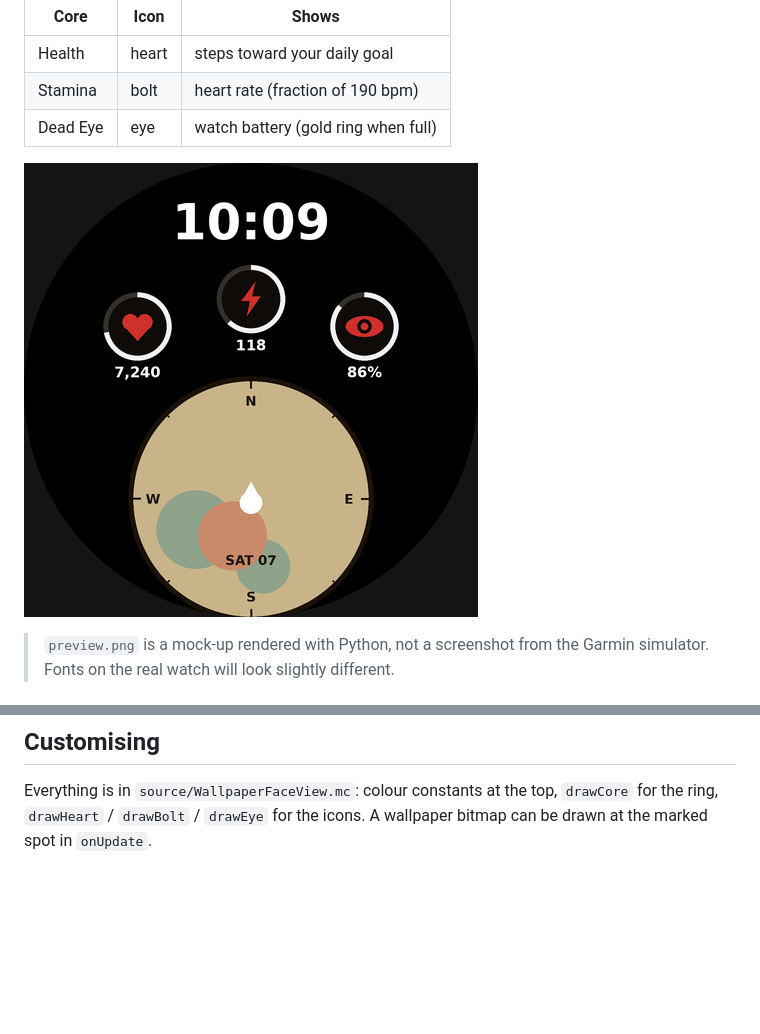
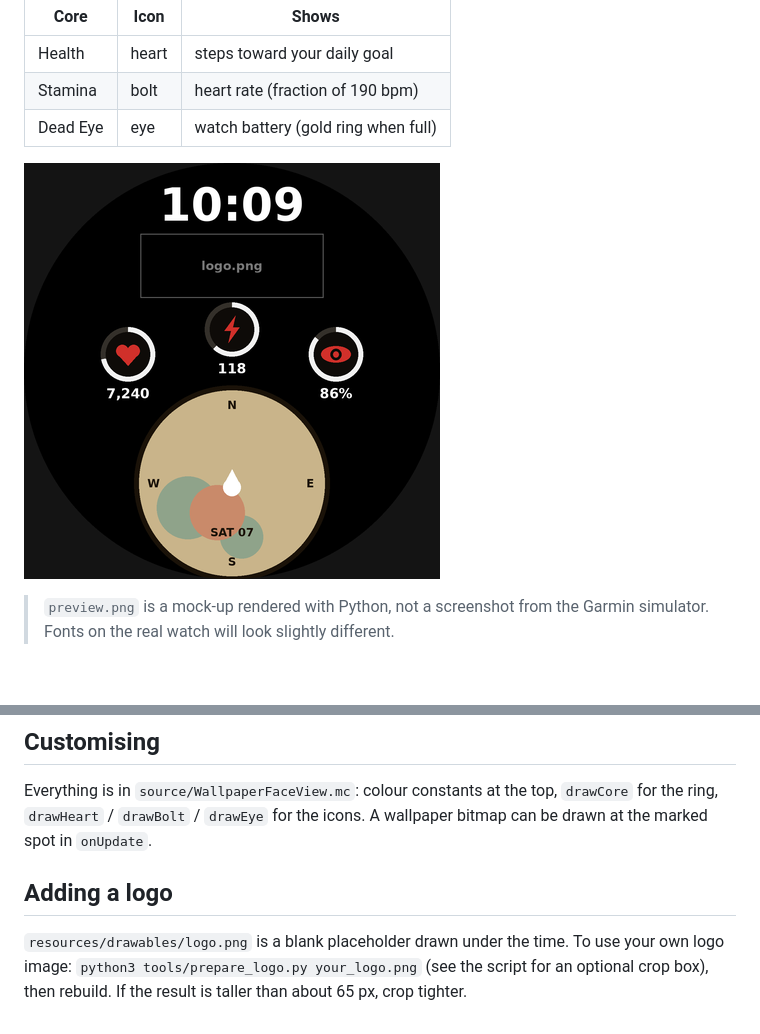
Before and after one commit to 4082ali-rgb/Garmin-watch-face, a Markdown page: README.md, 2 parts joined by grey strips. GitHub-like rendering; pictures changed too: preview.png; blank space fills up the shorter version.

Commit message:
Add logo slot, logo preparation script, and epix2 layout
Co-Authored-By: Claude Sonnet 5.5 <noreply@anthropic.com>
Claude-Session: https://claude.ai/code/session_01JyrKyEBYWzHVSZAuwgK37t

```diff
--- a/README.md
+++ b/README.md
@@ -35,3 +35,8 @@ to fix small compile errors on the first build.
 Everything is in `source/WallpaperFaceView.mc`: colour constants at the top,
 `drawCore` for the ring, `drawHeart` / `drawBolt` / `drawEye` for the icons.
 A wallpaper bitmap can be drawn at the marked spot in `onUpdate`.
+
+## Adding a logo
+`resources/drawables/logo.png` is a blank placeholder drawn under the time. To use your
+own logo image: `python3 tools/prepare_logo.py your_logo.png` (see the script for an
+optional crop box), then rebuild. If the result is taller than about 65 px, crop tighter.
```
Also changed, not shown: resources/drawables/logo.png (added), 3 other files.
